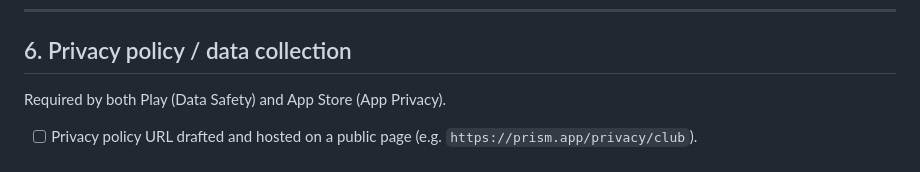
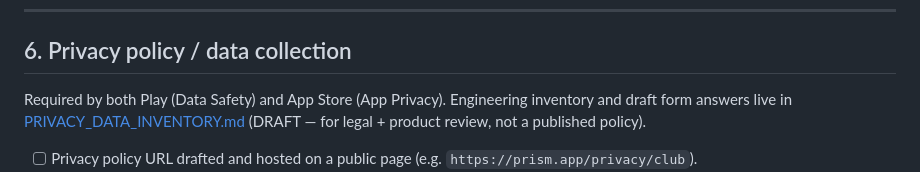
Before and after one commit to kohjun/PRISM_Club, a Markdown page: docs/MOBILE_RELEASE_CHECKLIST.md, the part around the change. Drawn GitHub-style.

```diff
--- a/docs/MOBILE_RELEASE_CHECKLIST.md
+++ b/docs/MOBILE_RELEASE_CHECKLIST.md
@@ -159,6 +159,9 @@ inventory of what works and what's missing.
 ## 6. Privacy policy / data collection
 
 Required by both Play (Data Safety) and App Store (App Privacy).
+Engineering inventory and draft form answers live in
+[PRIVACY_DATA_INVENTORY.md](PRIVACY_DATA_INVENTORY.md) (DRAFT — for
+legal + product review, not a published policy).
 
 - [ ] Privacy policy URL drafted and hosted on a public page (e.g.
       `https://prism.app/privacy/club`).
```
Also changed, not shown: README.md (+1 -0 lines), docs/PRIVACY_DATA_INVENTORY.md (added, +451 -0 lines).
